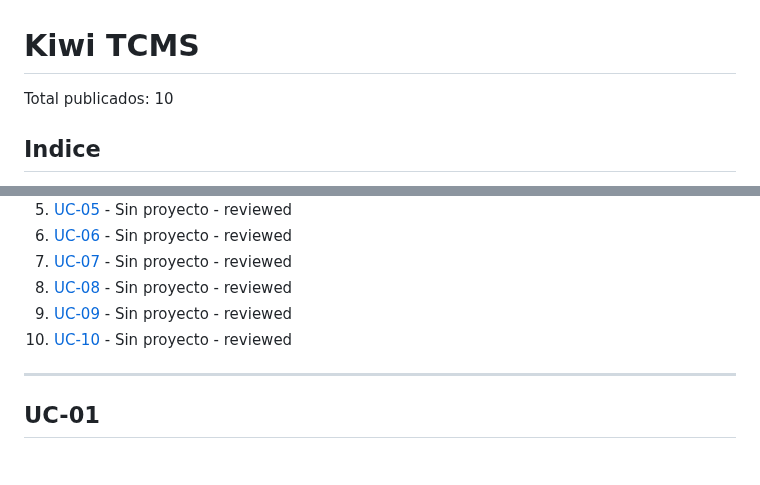
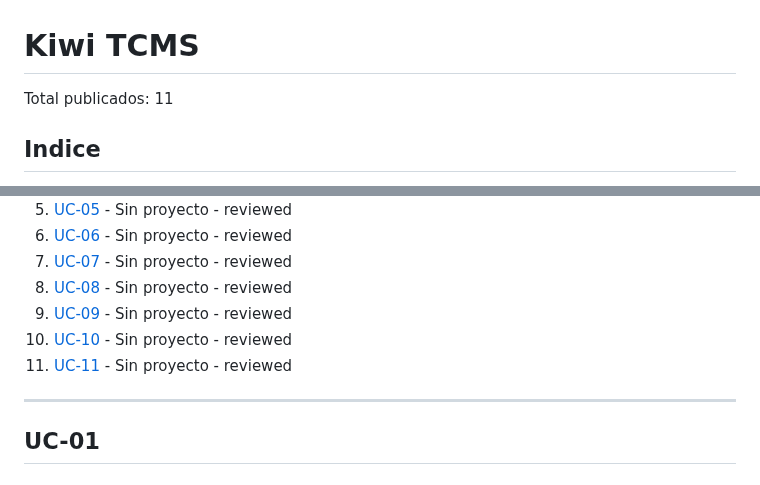
Before and after one commit to DavidGarciaCosta/Practica2-ProgramacionWeb, a Markdown page: KIWITCMS.md, 2 parts joined by grey strips. GitHub-like rendering.

```diff
--- a/KIWITCMS.md
+++ b/KIWITCMS.md
@@ -1,6 +1,6 @@
 # Kiwi TCMS
 
-Total publicados: 10
+Total publicados: 11
 
 ## Indice
 1. [UC-01](#uc-01) - Sin proyecto - reviewed
@@ -13,6 +13,7 @@ Total publicados: 10
 8. [UC-08](#uc-08) - Sin proyecto - reviewed
 9. [UC-09](#uc-09) - Sin proyecto - reviewed
 10. [UC-10](#uc-10) - Sin proyecto - reviewed
+11. [UC-11](#uc-11) - Sin proyecto - reviewed
 
 ---
 
```
Also changed, not shown: other parts of KIWITCMS.md (+62 -0 lines).
